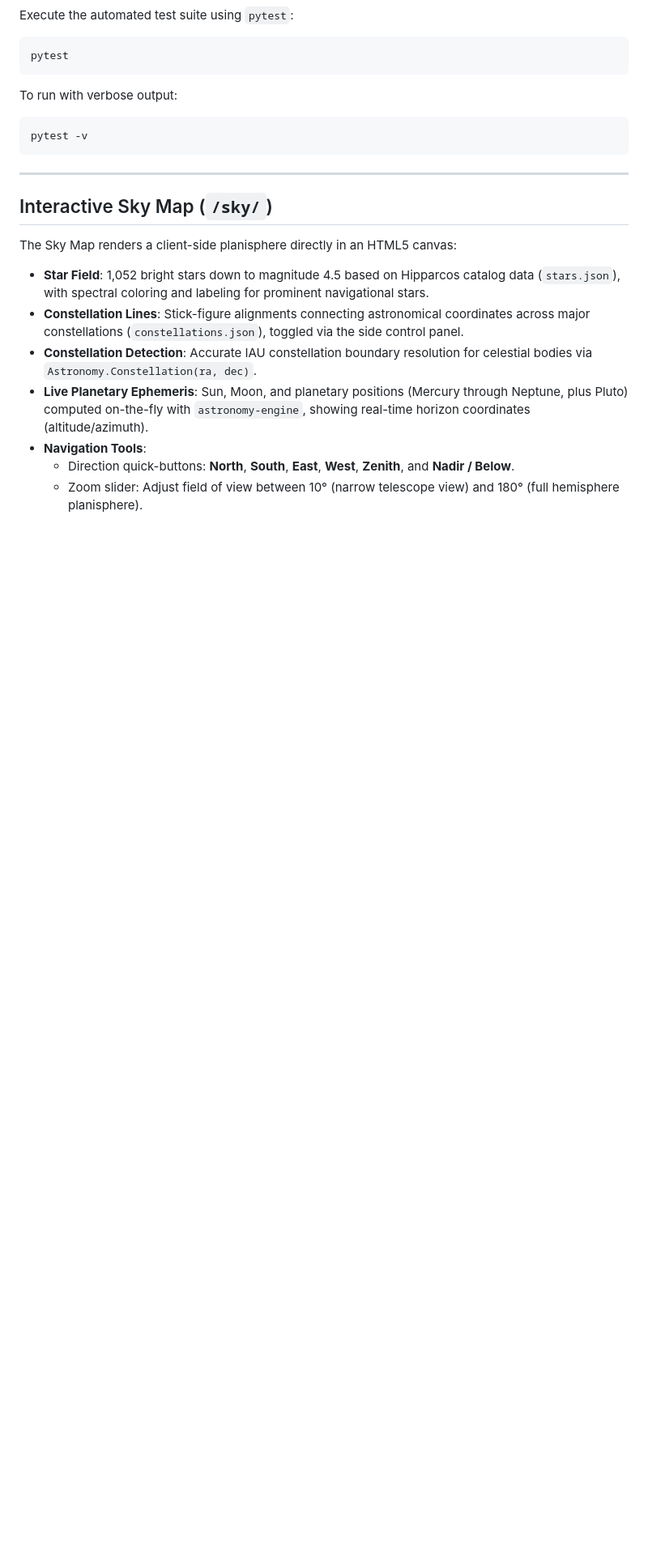
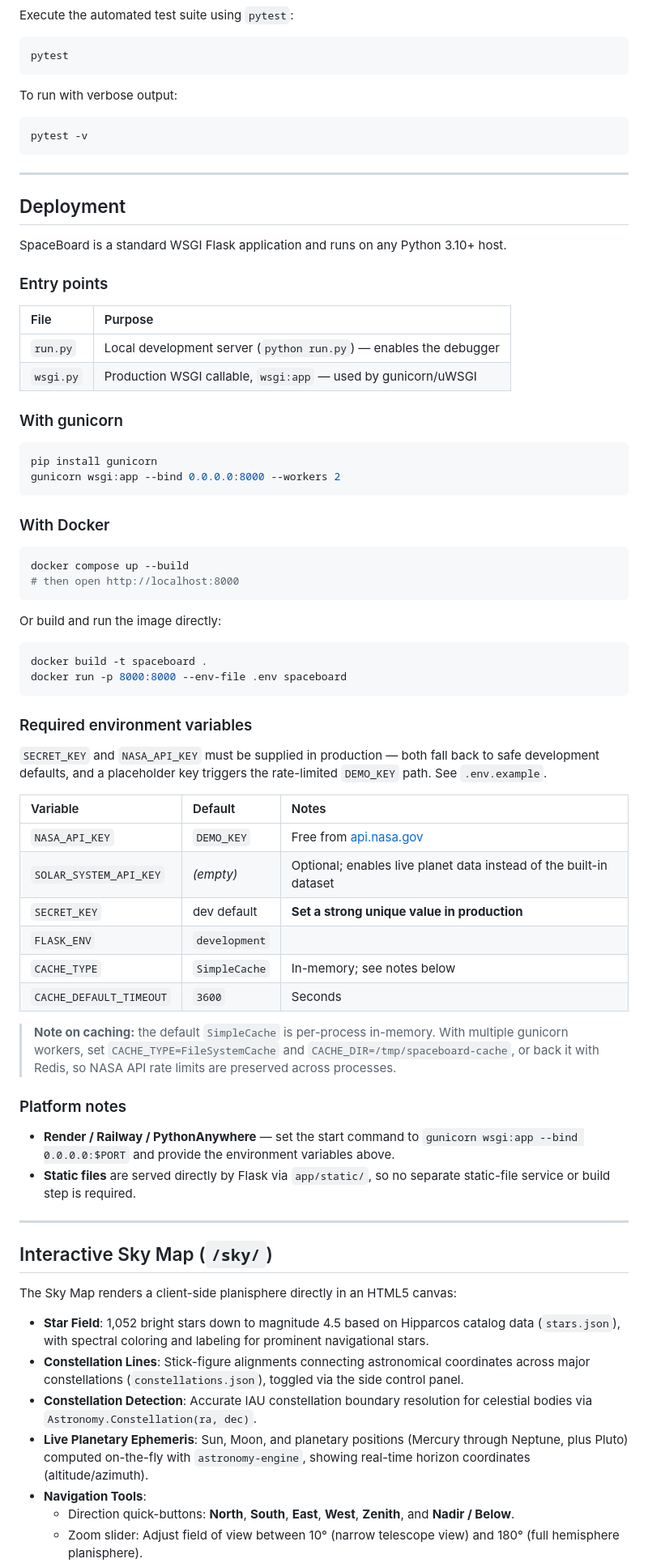
Before and after one commit to saswata722-maker/SpaceBoard, a Markdown page: README.md, the part around one of its changes. Shown at 81% size. Rendered like a GitHub page; blank space fills up the shorter version.

````diff
--- a/README.md
+++ b/README.md
@@ -208,6 +217,67 @@ pytest -v
 
 ---
 
+## Deployment
+
+SpaceBoard is a standard WSGI Flask application and runs on any Python 3.10+ host.
+
+### Entry points
+
+| File | Purpose |
+| :--- | :--- |
+| `run.py` | Local development server (`python run.py`) — enables the debugger |
+| `wsgi.py` | Production WSGI callable, `wsgi:app` — used by gunicorn/uWSGI |
+
+### With gunicorn
+
+```bash
+pip install gunicorn
+gunicorn wsgi:app --bind 0.0.0.0:8000 --workers 2
+```
+
+### With Docker
+
+```bash
+docker compose up --build
+# then open http://localhost:8000
+```
+
+Or build and run the image directly:
+
+```bash
+docker build -t spaceboard .
+docker run -p 8000:8000 --env-file .env spaceboard
+```
+
+### Required environment variables
+
+`SECRET_KEY` and `NASA_API_KEY` must be supplied in production — both fall back
+to safe development defaults, and a placeholder key triggers the rate-limited
+`DEMO_KEY` path. See `.env.example`.
+
+| Variable | Default | Notes |
+| :--- | :--- | :--- |
+| `NASA_API_KEY` | `DEMO_KEY` | Free from [api.nasa.gov](https://api.nasa.gov/) |
+| `SOLAR_SYSTEM_API_KEY` | *(empty)* | Optional; enables live planet data instead of the built-in dataset |
+| `SECRET_KEY` | dev default | **Set a strong unique value in production** |
+| `FLASK_ENV` | `development` | |
+| `CACHE_TYPE` | `SimpleCache` | In-memory; see notes below |
+| `CACHE_DEFAULT_TIMEOUT` | `3600` | Seconds |
+
+> **Note on caching:** the default `SimpleCache` is per-process in-memory. With
+> multiple gunicorn workers, set `CACHE_TYPE=FileSystemCache` and
+> `CACHE_DIR=/tmp/spaceboard-cache`, or back it with Redis, so NASA API rate
+> limits are preserved across processes.
+
+### Platform notes
+
+- **Render / Railway / PythonAnywhere** — set the start command to
+  `gunicorn wsgi:app --bind 0.0.0.0:$PORT` and provide the environment variables above.
+- **Static files** are served directly by Flask via `app/static/`, so no separate
+  static-file service or build step is required.
+
+---
+
 ## Interactive Sky Map (`/sky/`)
 
 The Sky Map renders a client-side planisphere directly in an HTML5 canvas:
````
Also changed, not shown: other parts of README.md (+29 -18 lines), PROJECT_STRUCTURE.md (+28 -15 lines).
